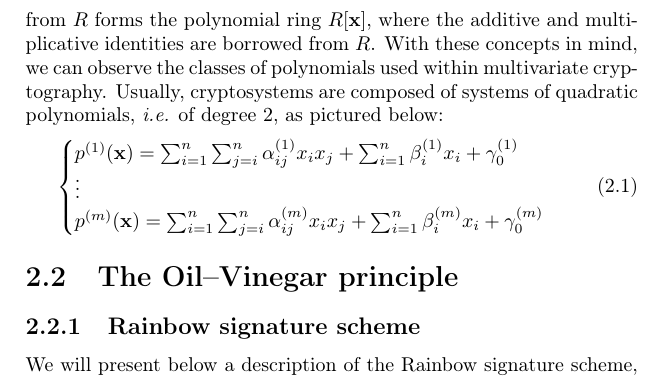
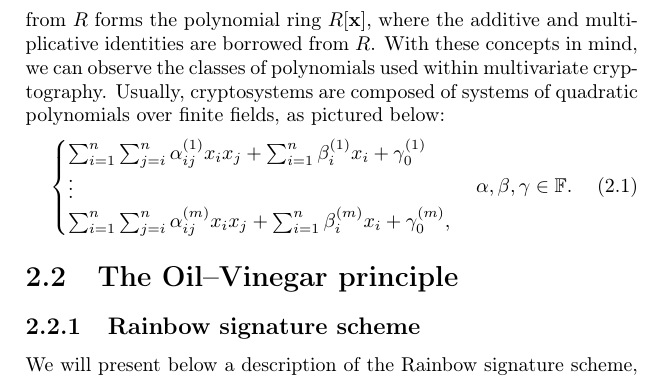
Before and after one commit to zambonin/msc, a LaTeX thesis (main.tex): part of page 9 of 19, cut so that both start at the same text. Compiled offline with pdfLaTeX.

Commit message:
overleaf_to_git: update main.tex from r1679 to r1705

```diff
--- a/main.tex
+++ b/main.tex
@@ -182,13 +182,13 @@ We will shortly present some basic mathematical definitions. Recall that a polyn
 
 A polynomial may be separated into individual terms, called monomials. The degree of a monomial is the sum of the exponents of its variables, and the degree of a polynomial is the maximum degree between its monomials. A polynomial equation is constructed if we set $p(\mathbf{x}) = 0$. Finally, a polynomial system of $m \in \mathbb{N}$ equations is a set $\{p^{(1)}(\mathbf{x}) = 0, \dots, p^{(m)}(\mathbf{x}) = 0\}$ in which $\mathbf{x}$ is a common solution for all equations.
 
-In some cases, polynomials have to be operated between themselves. Indeed, for a ring $R$, the set of all polynomials in $\mathbf{x}$ with coefficients from $R$ forms the polynomial ring $R[\mathbf{x}]$, where the additive and multiplicative identities are borrowed from $R$. With these concepts in mind, we can observe the classes of polynomials used within multivariate cryptography. Usually, cryptosystems are composed of systems of quadratic polynomials, \emph{i.e.} of degree $2$, as pictured below:
+In some cases, polynomials have to be operated between themselves. Indeed, for a ring $R$, the set of all polynomials in $\mathbf{x}$ with coefficients from $R$ forms the polynomial ring $R[\mathbf{x}]$, where the additive and multiplicative identities are borrowed from $R$. With these concepts in mind, we can observe the classes of polynomials used within multivariate cryptography. Usually, cryptosystems are composed of systems of quadratic polynomials over finite fields, as pictured below:
 \begin{align}
     \begin{cases}
-        p^{(1)}(\mathbf{x}) = \sum_{i = 1}^{n} \sum_{j = i}^{n} \alpha_{ij}^{(1)} x_{i} x_{j} + \sum_{i = 1}^{n} \beta_{i}^{(1)} x_{i} + \gamma_{0}^{(1)} \\
+        \sum_{i = 1}^{n} \sum_{j = i}^{n} \alpha_{ij}^{(1)} x_{i} x_{j} + \sum_{i = 1}^{n} \beta_{i}^{(1)} x_{i} + \gamma_{0}^{(1)} \\
         \vdots \\
-        p^{(m)}(\mathbf{x}) = \sum_{i = 1}^{n} \sum_{j = i}^{n} \alpha_{ij}^{(m)} x_{i} x_{j} + \sum_{i = 1}^{n} \beta_{i}^{(m)} x_{i} + \gamma_{0}^{(m)}
-    \end{cases}
+        \sum_{i = 1}^{n} \sum_{j = i}^{n} \alpha_{ij}^{(m)} x_{i} x_{j} + \sum_{i = 1}^{n} \beta_{i}^{(m)} x_{i} + \gamma_{0}^{(m)},
+    \end{cases} \alpha, \beta, \gamma \in \mathbb{F}.
 \end{align}
 
 % Polynomials used within this context have $n$ variables, that is, $\mathbf{x} = (x_{1}, \dots, x_{n})$. A polynomial is called $p(\mathbf{x})$, and its coefficients are elements of a finite field $\mathbb{F}$. Thus, operations are described by the polynomial ring $\mathbb{F}[\mathbf{x}]$. In the case of multivariate cryptography, generally only quadratic polynomials are used due to efficiency
```
